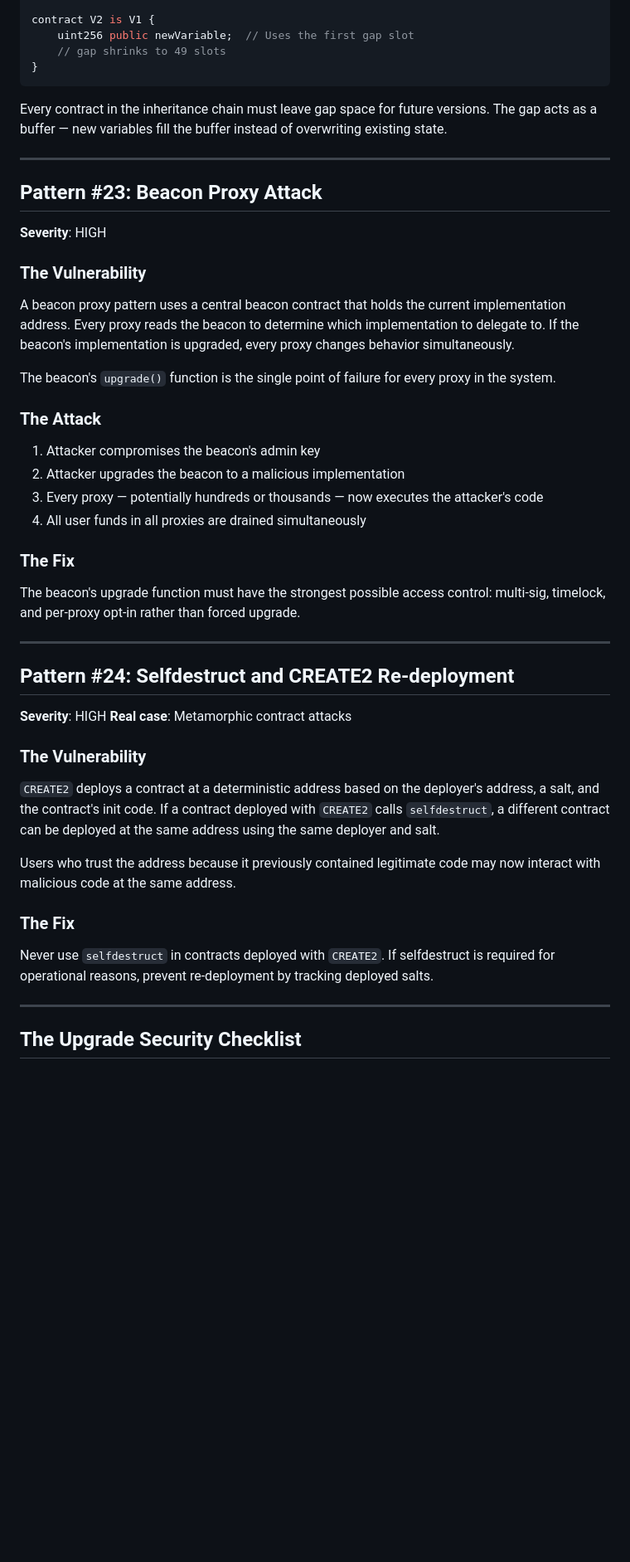
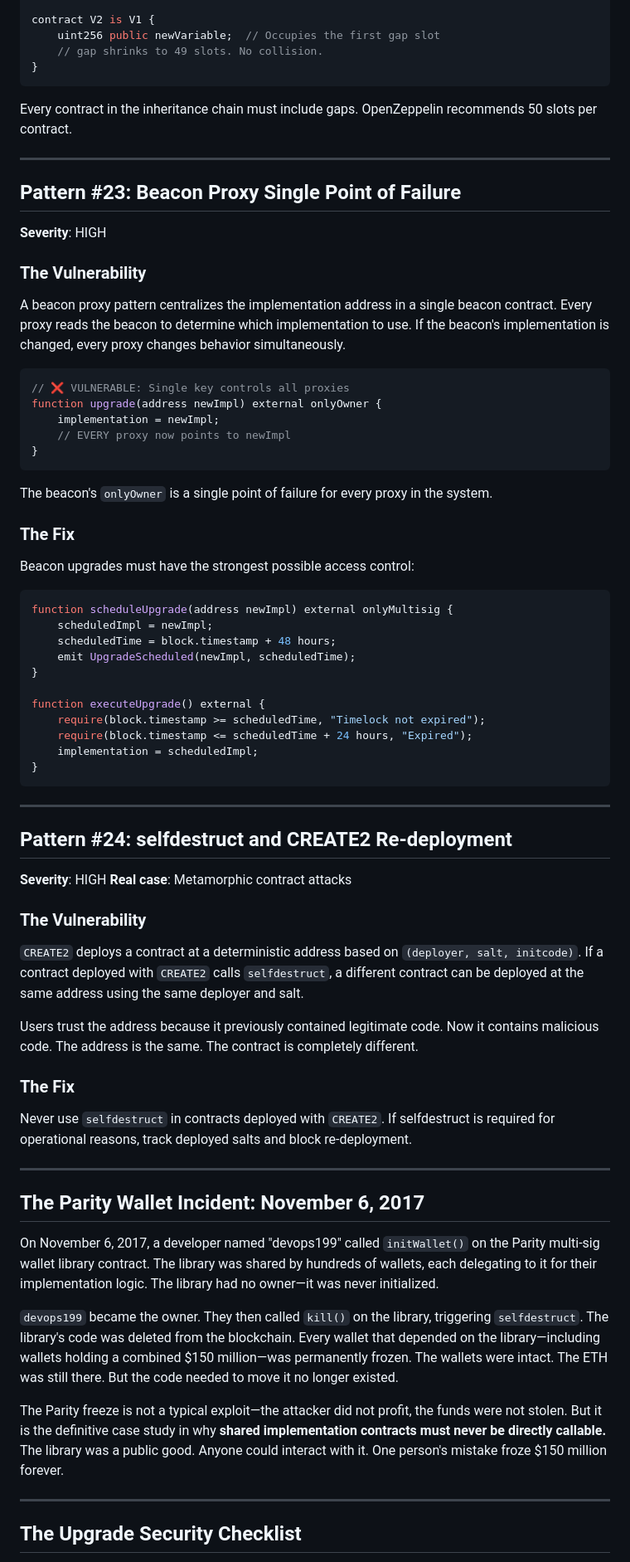
Before and after one commit to shunfeng8421/defi-hack-memo, a Markdown page: handbook/part2/ch10-initialization.md, the part around one of its changes. Shown at 83% size. Rendered like a GitHub page; blank space fills up the shorter version.

````diff
--- a/handbook/part2/ch10-initialization.md
+++ b/handbook/part2/ch10-initialization.md
@@ -123,52 +136,77 @@ contract V1 is Initializable {
 }
 
 contract V2 is V1 {
-    uint256 public newVariable;  // Uses the first gap slot
-    // gap shrinks to 49 slots
+    uint256 public newVariable;  // Occupies the first gap slot
+    // gap shrinks to 49 slots. No collision.
 }
 ```
 
-Every contract in the inheritance chain must leave gap space for future versions. The gap acts as a buffer — new variables fill the buffer instead of overwriting existing state.
+Every contract in the inheritance chain must include gaps. OpenZeppelin recommends 50 slots per contract.
 
 ---
 
-## Pattern #23: Beacon Proxy Attack
+## Pattern #23: Beacon Proxy Single Point of Failure
 
 **Severity**: HIGH
 
 ### The Vulnerability
 
-A beacon proxy pattern uses a central beacon contract that holds the current implementation address. Every proxy reads the beacon to determine which implementation to delegate to. If the beacon's implementation is upgraded, every proxy changes behavior simultaneously.
+A beacon proxy pattern centralizes the implementation address in a single beacon contract. Every proxy reads the beacon to determine which implementation to use. If the beacon's implementation is changed, every proxy changes behavior simultaneously.
 
-The beacon's `upgrade()` function is the single point of failure for every proxy in the system.
+```solidity
+// ❌ VULNERABLE: Single key controls all proxies
+function upgrade(address newImpl) external onlyOwner {
+    implementation = newImpl;
+    // EVERY proxy now points to newImpl
+}
+```
 
-### The Attack
-
-1. Attacker compromises the beacon's admin key
-2. Attacker upgrades the beacon to a malicious implementation
-3. Every proxy — potentially hundreds or thousands — now executes the attacker's code
-4. All user funds in all proxies are drained simultaneously
+The beacon's `onlyOwner` is a single point of failure for every proxy in the system.
 
 ### The Fix
 
-The beacon's upgrade function must have the strongest possible access control: multi-sig, timelock, and per-proxy opt-in rather than forced upgrade.
+Beacon upgrades must have the strongest possible access control:
+
+```solidity
+function scheduleUpgrade(address newImpl) external onlyMultisig {
+    scheduledImpl = newImpl;
+    scheduledTime = block.timestamp + 48 hours;
+    emit UpgradeScheduled(newImpl, scheduledTime);
+}
+
+function executeUpgrade() external {
+    require(block.timestamp >= scheduledTime, "Timelock not expired");
+    require(block.timestamp <= scheduledTime + 24 hours, "Expired");
+    implementation = scheduledImpl;
+}
+```
 
 ---
 
-## Pattern #24: Selfdestruct and CREATE2 Re-deployment
+## Pattern #24: selfdestruct and CREATE2 Re-deployment
 
 **Severity**: HIGH
 **Real case**: Metamorphic contract attacks
 
 ### The Vulnerability
 
-`CREATE2` deploys a contract at a deterministic address based on the deployer's address, a salt, and the contract's init code. If a contract deployed with `CREATE2` calls `selfdestruct`, a different contract can be deployed at the same address using the same deployer and salt.
+`CREATE2` deploys a contract at a deterministic address based on `(deployer, salt, initcode)`. If a contract deployed with `CREATE2` calls `selfdestruct`, a different contract can be deployed at the same address using the same deployer and salt.
 
-Users who trust the address because it previously contained legitimate code may now interact with malicious code at the same address.
+Users trust the address because it previously contained legitimate code. Now it contains malicious code. The address is the same. The contract is completely different.
 
 ### The Fix
 
-Never use `selfdestruct` in contracts deployed with `CREATE2`. If selfdestruct is required for operational reasons, prevent re-deployment by tracking deployed salts.
+Never use `selfdestruct` in contracts deployed with `CREATE2`. If selfdestruct is required for operational reasons, track deployed salts and block re-deployment.
+
+---
+
+## The Parity Wallet Incident: November 6, 2017
+
+On November 6, 2017, a developer named "devops199" called `initWallet()` on the Parity multi-sig wallet library contract. The library was shared by hundreds of wallets, each delegating to it for their implementation logic. The library had no owner—it was never initialized.
+
+`devops199` became the owner. They then called `kill()` on the library, triggering `selfdestruct`. The library's code was deleted from the blockchain. Every wallet that depended on the library—including wallets holding a combined $150 million—was permanently frozen. The wallets were intact. The ETH was still there. But the code needed to move it no longer existed.
+
+The Parity freeze is not a typical exploit—the attacker did not profit, the funds were not stolen. But it is the definitive case study in why **shared implementation contracts must never be directly callable.** The library was a public good. Anyone could interact with it. One person's mistake froze $150 million forever.
 
 ---
 
````
Also changed, not shown: other parts of handbook/part2/ch10-initialization.md (+88 -66 lines).
